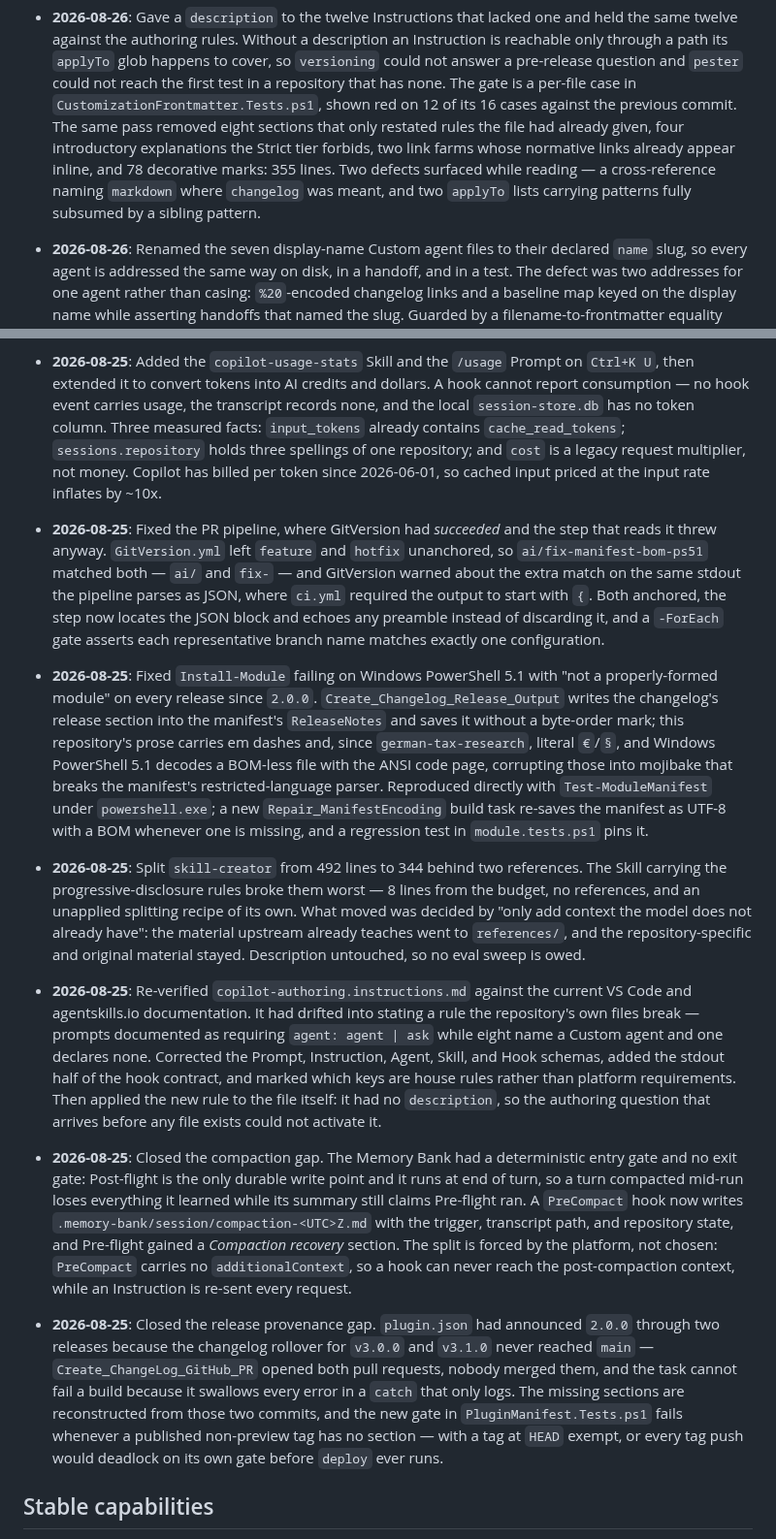
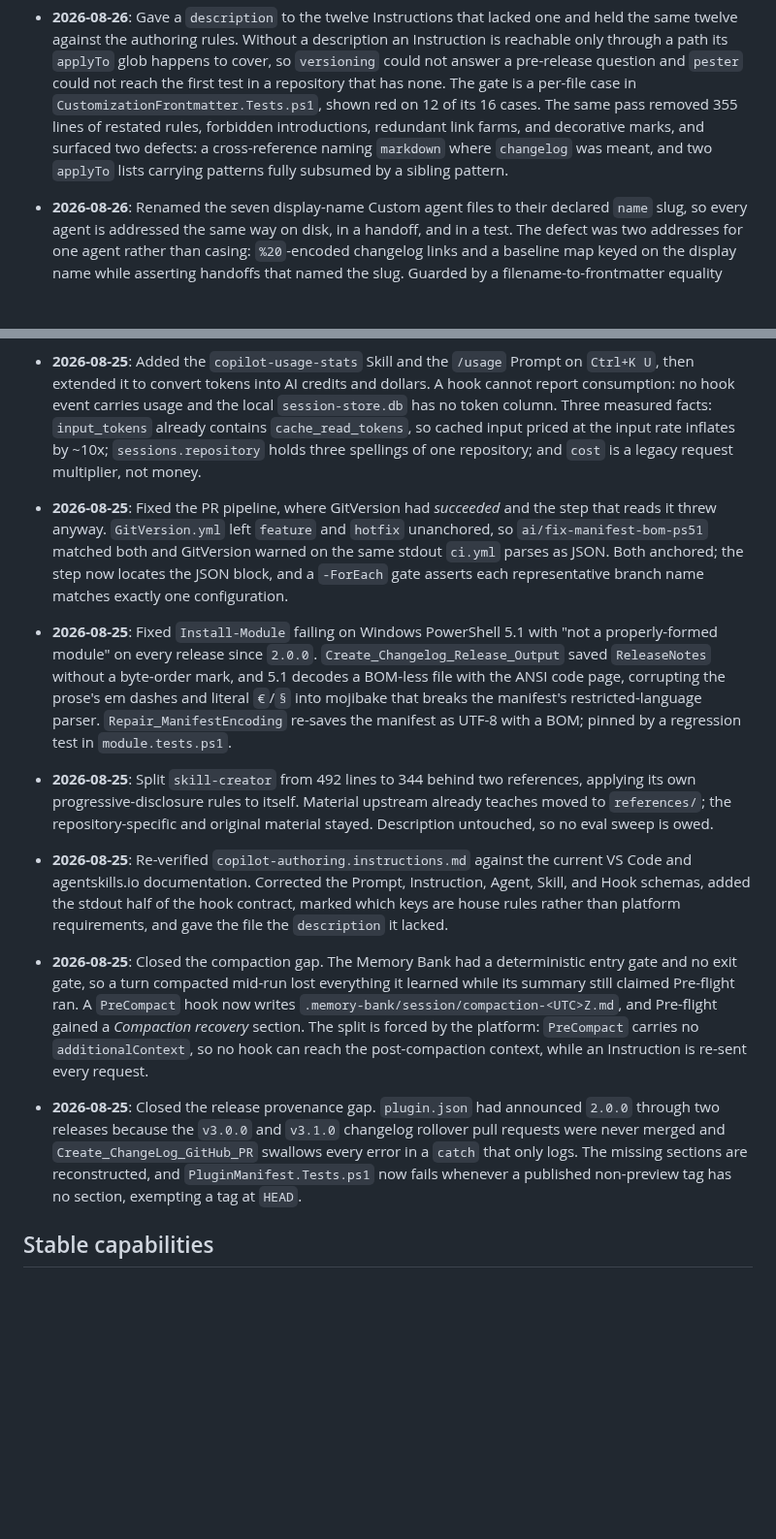
Before and after one commit to raandree/CopilotAtelier, a Markdown page: .memory-bank/progress.md, 2 parts joined by grey strips. Shown at 97% size. Rendered like a GitHub page; blank space fills up the shorter version.

Commit message:
docs(memory-bank): curate progress.md back under its line budget
The post-flight append for the pre-flight reword took progress.md to 200 of 200 budgeted lines, so Test-MemoryBankHealth reported LineBudgetNearLimit and the next append would have failed the build. Condensed the oldest milestones per the file's own retention policy; CHANGELOG.md and git history keep the dropped detail. 179 lines, warning cleared.

Co-authored-by: AI Assistant <ai@example.com>

```diff
--- a/.memory-bank/progress.md
+++ b/.memory-bank/progress.md
@@ -35,12 +35,10 @@ is tracked under `[Unreleased]` in `CHANGELOG.md`.
   glob happens to cover, so `versioning` could not answer a pre-release
   question and `pester` could not reach the first test in a repository that has
   none. The gate is a per-file case in `CustomizationFrontmatter.Tests.ps1`,
-  shown red on 12 of its 16 cases against the previous commit. The same pass
-  removed eight sections that only restated rules the file had already given,
-  four introductory explanations the Strict tier forbids, two link farms whose
-  normative links already appear inline, and 78 decorative marks: 355 lines.
-  Two defects surfaced while reading — a cross-reference naming `markdown`
-  where `changelog` was meant, and two `applyTo` lists carrying patterns fully
+  shown red on 12 of its 16 cases. The same pass removed 355 lines of restated
+  rules, forbidden introductions, redundant link farms, and decorative marks,
+  and surfaced two defects: a cross-reference naming `markdown` where
+  `changelog` was meant, and two `applyTo` lists carrying patterns fully
   subsumed by a sibling pattern.
 
 - **2026-08-26**: Renamed the seven display-name Custom agent files to their
@@ -68,71 +66,52 @@ is tracked under `[Unreleased]` in `CHANGELOG.md`.
 
 - **2026-08-25**: Added the `copilot-usage-stats` Skill and the `/usage` Prompt
   on `Ctrl+K U`, then extended it to convert tokens into AI credits and dollars.
-  A hook cannot report consumption — no hook event carries usage, the transcript
-  records none, and the local `session-store.db` has no token column. Three
-  measured facts: `input_tokens` already contains `cache_read_tokens`;
-  `sessions.repository` holds three spellings of one repository; and `cost` is a
-  legacy request multiplier, not money. Copilot has billed per token since
-  2026-06-01, so cached input priced at the input rate inflates by ~10x.
+  A hook cannot report consumption: no hook event carries usage and the local
+  `session-store.db` has no token column. Three measured facts: `input_tokens`
+  already contains `cache_read_tokens`, so cached input priced at the input rate
+  inflates by ~10x; `sessions.repository` holds three spellings of one
+  repository; and `cost` is a legacy request multiplier, not money.
 
 - **2026-08-25**: Fixed the PR pipeline, where GitVersion had *succeeded* and
   the step that reads it threw anyway. `GitVersion.yml` left `feature` and
-  `hotfix` unanchored, so `ai/fix-manifest-bom-ps51` matched both — `ai/` and
-  `fix-` — and GitVersion warned about the extra match on the same stdout the
-  pipeline parses as JSON, where `ci.yml` required the output to start with
-  `{`. Both anchored, the step now locates the JSON block and echoes any
-  preamble instead of discarding it, and a `-ForEach` gate asserts each
-  representative branch name matches exactly one configuration.
+  `hotfix` unanchored, so `ai/fix-manifest-bom-ps51` matched both and GitVersion
+  warned on the same stdout `ci.yml` parses as JSON. Both anchored; the step now
+  locates the JSON block, and a `-ForEach` gate asserts each representative
+  branch name matches exactly one configuration.
 
 - **2026-08-25**: Fixed `Install-Module` failing on Windows PowerShell 5.1 with
   "not a properly-formed module" on every release since `2.0.0`.
-  `Create_Changelog_Release_Output` writes the changelog's release section into
-  the manifest's `ReleaseNotes` and saves it without a byte-order mark; this
-  repository's prose carries em dashes and, since `german-tax-research`, literal
-  `€`/`§`, and Windows PowerShell 5.1 decodes a BOM-less file with the ANSI code
-  page, corrupting those into mojibake that breaks the manifest's
-  restricted-language parser. Reproduced directly with `Test-ModuleManifest`
-  under `powershell.exe`; a new `Repair_ManifestEncoding` build task re-saves
-  the manifest as UTF-8 with a BOM whenever one is missing, and a regression
-  test in `module.tests.ps1` pins it.
+  `Create_Changelog_Release_Output` saved `ReleaseNotes` without a byte-order
+  mark, and 5.1 decodes a BOM-less file with the ANSI code page, corrupting the
+  prose's em dashes and literal `€`/`§` into mojibake that breaks the manifest's
+  restricted-language parser. `Repair_ManifestEncoding` re-saves the manifest as
+  UTF-8 with a BOM; pinned by a regression test in `module.tests.ps1`.
 
 - **2026-08-25**: Split `skill-creator` from 492 lines to 344 behind two
-  references. The Skill carrying the progressive-disclosure rules broke them
-  worst — 8 lines from the budget, no references, and an unapplied splitting
-  recipe of its own. What moved was decided by "only add context the model does
-  not already have": the material upstream already teaches went to
-  `references/`, and the repository-specific and original material stayed.
-  Description untouched, so no eval sweep is owed.
+  references, applying its own progressive-disclosure rules to itself. Material
+  upstream already teaches moved to `references/`; the repository-specific and
+  original material stayed. Description untouched, so no eval sweep is owed.
 
 - **2026-08-25**: Re-verified `copilot-authoring.instructions.md` against the
-  current VS Code and agentskills.io documentation. It had drifted into stating
-  a rule the repository's own files break — prompts documented as requiring
-  `agent: agent | ask` while eight name a Custom agent and one declares none.
-  Corrected the Prompt, Instruction, Agent, Skill, and Hook schemas, added the
-  stdout half of the hook contract, and marked which keys are house rules
-  rather than platform requirements. Then applied the new rule to the file
-  itself: it had no `description`, so the authoring question that arrives
-  before any file exists could not activate it.
+  current VS Code and agentskills.io documentation. Corrected the Prompt,
+  Instruction, Agent, Skill, and Hook schemas, added the stdout half of the hook
+  contract, marked which keys are house rules rather than platform requirements,
+  and gave the file the `description` it lacked.
 
 - **2026-08-25**: Closed the compaction gap. The Memory Bank had a deterministic
-  entry gate and no exit gate: Post-flight is the only durable write point and
-  it runs at end of turn, so a turn compacted mid-run loses everything it
-  learned while its summary still claims Pre-flight ran. A `PreCompact` hook now
-  writes `.memory-bank/session/compaction-<UTC>Z.md` with the trigger,
-  transcript path, and repository state, and Pre-flight gained a
-  *Compaction recovery* section. The split is forced by the platform, not
-  chosen: `PreCompact` carries no `additionalContext`, so a hook can never reach
-  the post-compaction context, while an Instruction is re-sent every request.
+  entry gate and no exit gate, so a turn compacted mid-run lost everything it
+  learned while its summary still claimed Pre-flight ran. A `PreCompact` hook
+  now writes `.memory-bank/session/compaction-<UTC>Z.md`, and Pre-flight gained
+  a *Compaction recovery* section. The split is forced by the platform:
+  `PreCompact` carries no `additionalContext`, so no hook can reach the
+  post-compaction context, while an Instruction is re-sent every request.
 
 - **2026-08-25**: Closed the release provenance gap. `plugin.json` had announced
-  `2.0.0` through two releases because the changelog rollover for `v3.0.0` and
-  `v3.1.0` never reached `main` — `Create_ChangeLog_GitHub_PR` opened both pull
-  requests, nobody merged them, and the task cannot fail a build because it
+  `2.0.0` through two releases because the `v3.0.0` and `v3.1.0` changelog
+  rollover pull requests were never merged and `Create_ChangeLog_GitHub_PR`
   swallows every error in a `catch` that only logs. The missing sections are
-  reconstructed from those two commits, and the new gate in
-  `PluginManifest.Tests.ps1` fails whenever a published non-preview tag has no
-  section — with a tag at `HEAD` exempt, or every tag push would deadlock on its
-  own gate before `deploy` ever runs.
+  reconstructed, and `PluginManifest.Tests.ps1` now fails whenever a published
+  non-preview tag has no section, exempting a tag at `HEAD`.
 
 ## Stable capabilities
 
```
